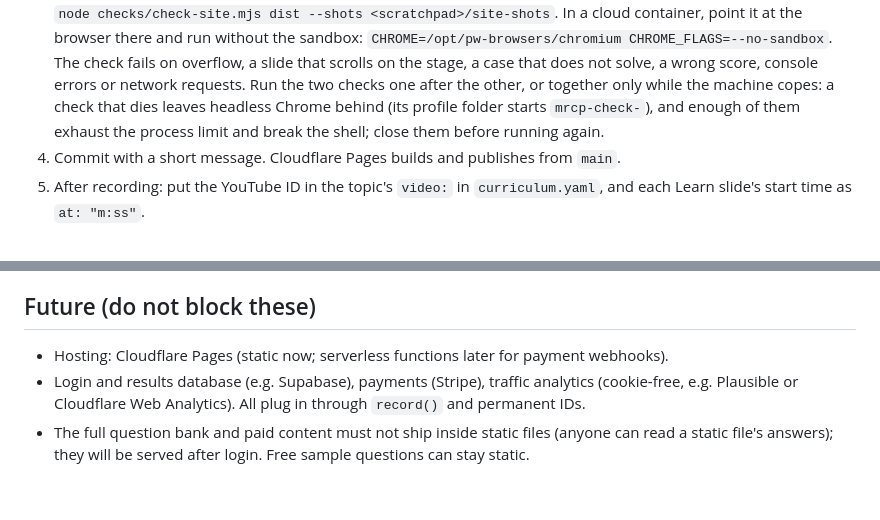
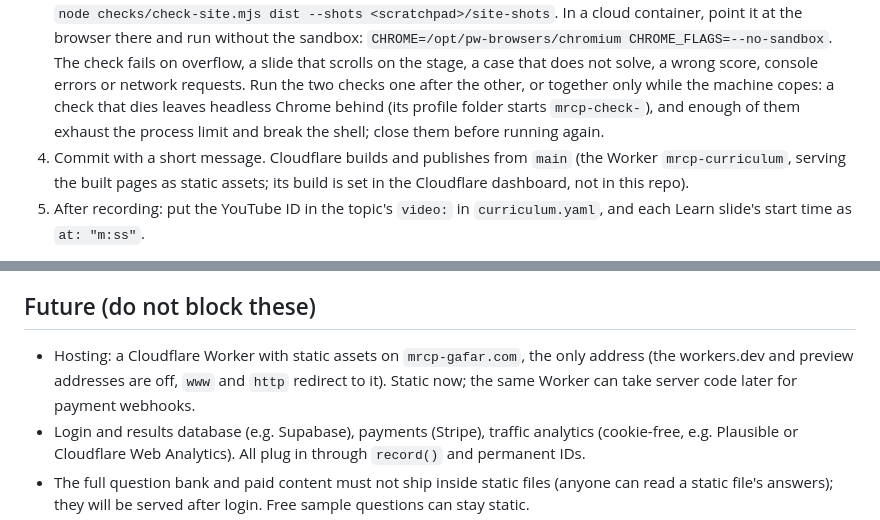
Before and after one commit to mohamed-g91/mrcp-curriculum, a Markdown page: CLAUDE.md, 2 parts joined by grey strips. GitHub-like rendering; blank space fills up the shorter version.

Commit message:
CLAUDE.md: the site is a Cloudflare Worker on mrcp-gafar.com, not Cloudflare Pages
Co-Authored-By: Claude Opus 5.5 <noreply@anthropic.com>

```diff
--- a/CLAUDE.md
+++ b/CLAUDE.md
@@ -50,7 +50,7 @@ A new slide pattern means: a function in `engine/patterns.py` (added to `PATTERN
 2. Build: `python build.py` (or `python build.py --check` to check content only).
 3. Check both builds: `node checks/check.mjs dist/<specialty>/<slug>.html --shots <scratchpad>/shots` (the candidate's page) and the same for `presenter/<specialty>/<slug>.html` (the Learn slides and the recording view), then look at the screenshots. A change to the home page, a lessons page or How it works is checked with `node checks/check-site.mjs dist --shots <scratchpad>/site-shots`. In a cloud container, point it at the browser there and run without the sandbox: `CHROME=/opt/pw-browsers/chromium CHROME_FLAGS=--no-sandbox`. The check fails on overflow, a slide that scrolls on the stage, a case that does not solve, a wrong score, console errors or network requests.
    Run the two checks one after the other, or together only while the machine copes: a check that dies leaves headless Chrome behind (its profile folder starts `mrcp-check-`), and enough of them exhaust the process limit and break the shell; close them before running again.
-4. Commit with a short message. Cloudflare Pages builds and publishes from `main`.
+4. Commit with a short message. Cloudflare builds and publishes from `main` (the Worker `mrcp-curriculum`, serving the built pages as static assets; its build is set in the Cloudflare dashboard, not in this repo).
 5. After recording: put the YouTube ID in the topic's `video:` in `curriculum.yaml`, and each Learn slide's start time as `at: "m:ss"`.
 
 Draw a mockup on the real slide, so it looks like the page: crop the page's own screenshot (the check's `--shots`) into the SVG, reuse the drawings in `content/figures` and the embedded fonts (`engine/fonts`), and redraw only what changes. A change to a pattern's look or behaviour is shown as three mockups first, each in its two or three states (first, then after a tap), and built only once one is chosen.
@@ -100,7 +100,7 @@ Every major code change (several engine files, `build.py`, a new pattern) and ev
 
 ## Future (do not block these)
 
-- Hosting: Cloudflare Pages (static now; serverless functions later for payment webhooks).
+- Hosting: a Cloudflare Worker with static assets on `mrcp-gafar.com`, the only address (the workers.dev and preview addresses are off, `www` and `http` redirect to it). Static now; the same Worker can take server code later for payment webhooks.
 - Login and results database (e.g. Supabase), payments (Stripe), traffic analytics (cookie-free, e.g. Plausible or Cloudflare Web Analytics). All plug in through `record()` and permanent IDs.
 - The full question bank and paid content must not ship inside static files (anyone can read a static file's answers); they will be served after login. Free sample questions can stay static.
 - Videos are hosted on YouTube (free) or Cloudflare Stream (paid); only their IDs go in `curriculum.yaml`. The player lives in `engine/js/video.js`; another host changes only that file and the poster, not the chapters.
```
